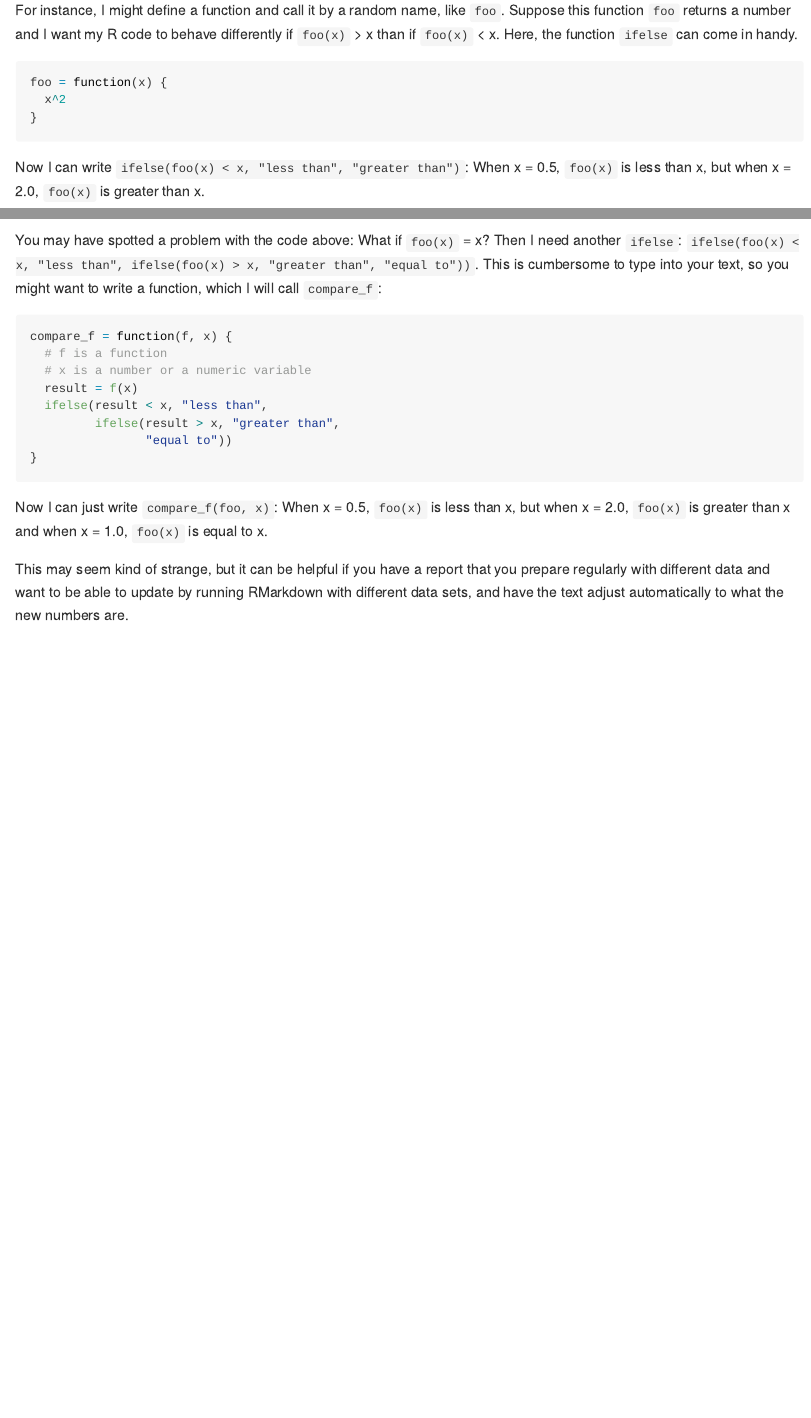
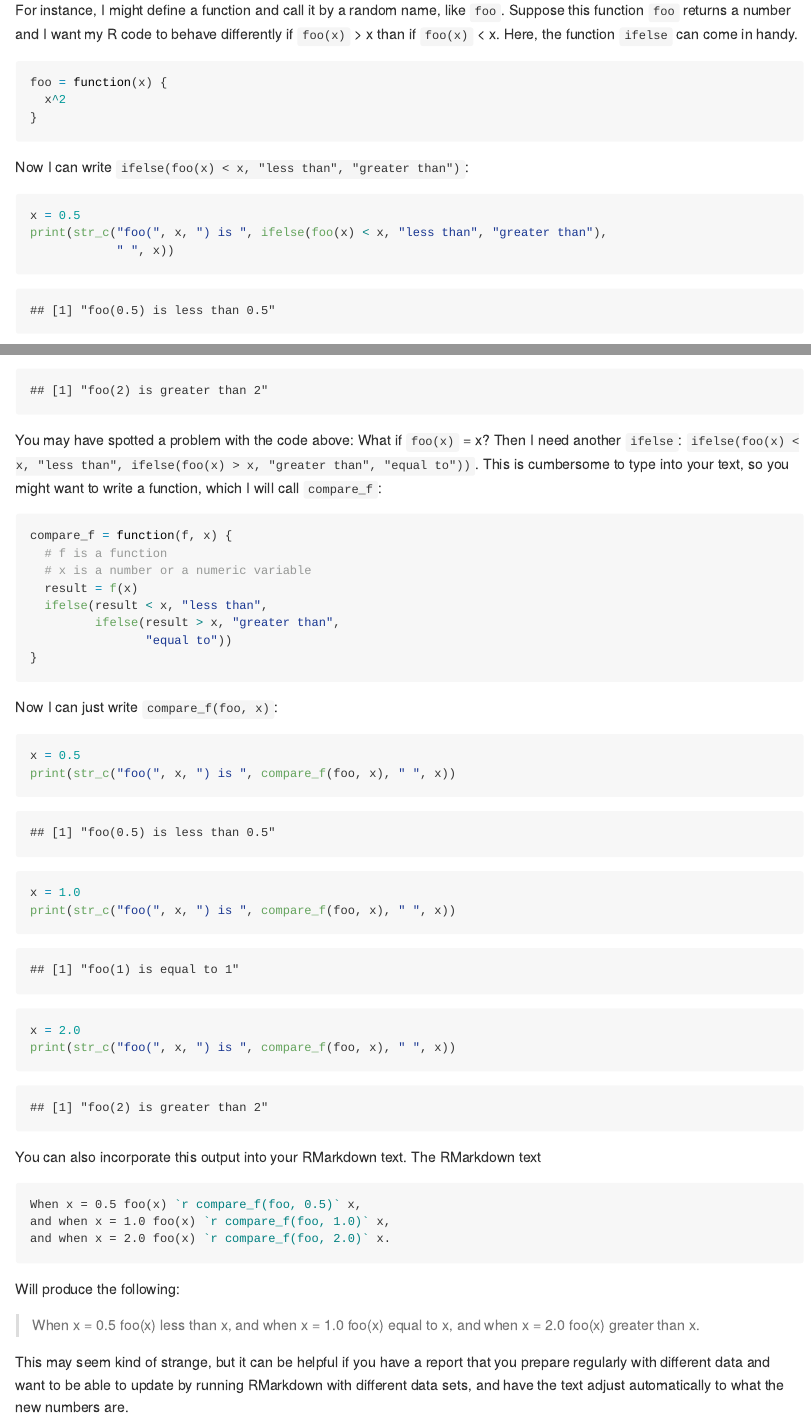
Before and after one commit to gilligan-ees-3310-2020/lab-04-assignment, an R Markdown document (lab-04-instructions.Rmd): the page in a window 1100 px wide, from 8070 px down, and a second part further down, joined at a grey line. The pictures show the output file lab-04-instructions.md that the author committed with the source, drawn offline in the style of GitHub.

Commit message:
Tweaked formatting.

`````diff
--- a/lab-04-instructions.Rmd
+++ b/lab-04-instructions.Rmd
@@ -8,9 +8,9 @@ fontsize: 12pt
 output:
   html_document:
     toc: yes
+  word_document:
+    toc: yes
   github_document:
-    toc: yes
-  word_document:
     toc: yes
   pdf_document:
     toc: yes
@@ -345,7 +345,9 @@ foo = function(x) {
 }
 ```
 Now I can write `ifelse(foo(x) < x, "less than", "greater than")`:
-When x = 0.5, `foo(x)` is
-`r x = 0.5; ifelse(foo(x) < x, "less than", "greater than")` x,
-but when x = 2.0, `foo(x)` is
-`r x = 2.0; ifelse(foo(x) < x, "less than", "greater than")` x.
+```{r foo_less}
+x = 0.5
+print(str_c("foo(", x, ") is ", ifelse(foo(x) < x, "less than", "greater than"),
+            " ", x))
+```
+```{r foo_greater}
@@ -366,9 +372,31 @@ compare_f = function(f, x) {
 }
 ```
 Now I can just write `compare_f(foo, x)`:
-When x = 0.5, `foo(x)` is `r compare_f(foo, 0.5)` x, but
-when x = 2.0, `foo(x)` is `r compare_f(foo, 2.0)` x and
-when x = 1.0, `foo(x)` is `r compare_f(foo, 1.0)` x.
+```{r compare_foo_less}
+x = 0.5
+print(str_c("foo(", x, ") is ", compare_f(foo, x), " ", x))
+```
+```{r compare_foo_equal}
+x = 1.0
+print(str_c("foo(", x, ") is ", compare_f(foo, x), " ", x))
+```
+```{r compare_foo_greater}
+x = 2.0
+print(str_c("foo(", x, ") is ", compare_f(foo, x), " ", x))
+```
+You can also incorporate this output into your RMarkdown text.
+The RMarkdown text
+````markdown
+When x = 0.5 foo(x) ``r "r"` compare_f(foo, 0.5)` x,
+and when x = 1.0 foo(x) ``r "r"` compare_f(foo, 1.0)` x,
+and when x = 2.0 foo(x) ``r "r"` compare_f(foo, 2.0)` x.
+````
+Will produce the following:
+
+> When x = 0.5 foo(x) `r compare_f(foo, 0.5)` x,
+> and when x = 1.0 foo(x) `r compare_f(foo, 1.0)` x,
+> and when x = 2.0 foo(x) `r compare_f(foo, 2.0)` x.
+
 
 This may seem kind of strange, but it can be helpful if you have a report
 that you prepare regularly with different data and want to be able to
`````
Also changed, not shown: lab-04-instructions.md, lab-04-instructions.pdf, lab-04-instructions.Rmd (4 more changed lines).
